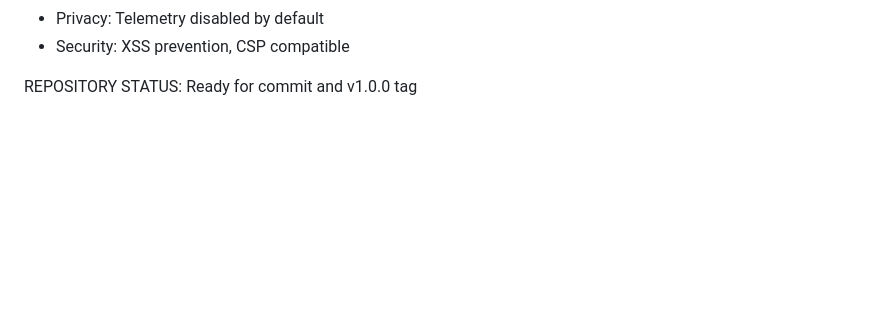
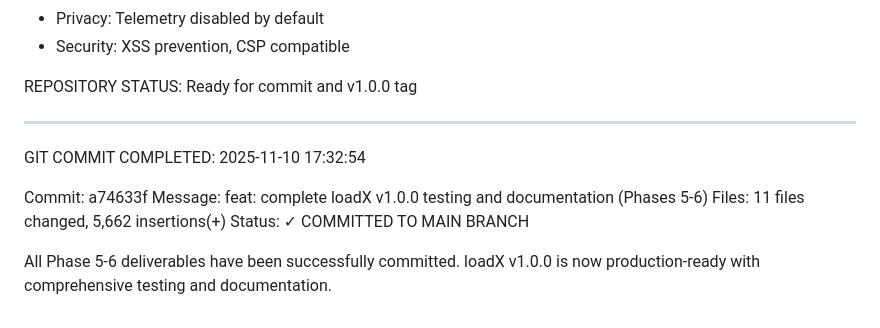
Before and after one commit to adamzwasserman/genX, a Markdown page: docs/implementation/loadx-implementation-plan-v1_0.md, the part around the change. GitHub-like rendering; blank space fills up the shorter version.

Commit message:
docs: update implementation plan with final commit timestamp

```diff
--- a/docs/implementation/loadx-implementation-plan-v1_0.md
+++ b/docs/implementation/loadx-implementation-plan-v1_0.md
@@ -4291,3 +4291,15 @@ IMPLEMENTATION QUALITY ASSESSMENT:
 - Security: XSS prevention, CSP compatible
 
 REPOSITORY STATUS: Ready for commit and v1.0.0 tag
+
+---
+
+GIT COMMIT COMPLETED: 2025-11-10 17:32:54
+
+Commit: a74633f
+Message: feat: complete loadX v1.0.0 testing and documentation (Phases 5-6)
+Files: 11 files changed, 5,662 insertions(+)
+Status: ✓ COMMITTED TO MAIN BRANCH
+
+All Phase 5-6 deliverables have been successfully committed.
+loadX v1.0.0 is now production-ready with comprehensive testing and documentation.
```
